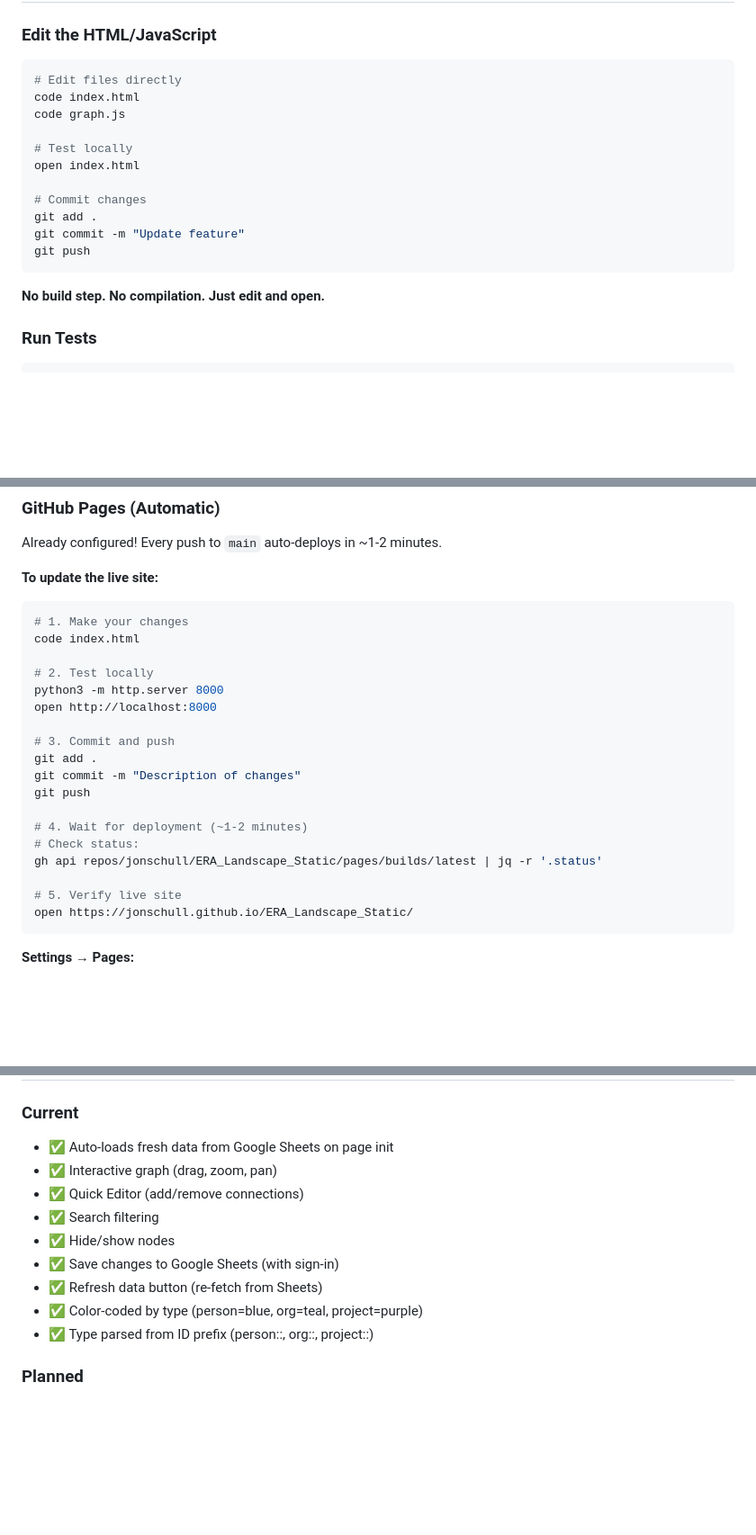
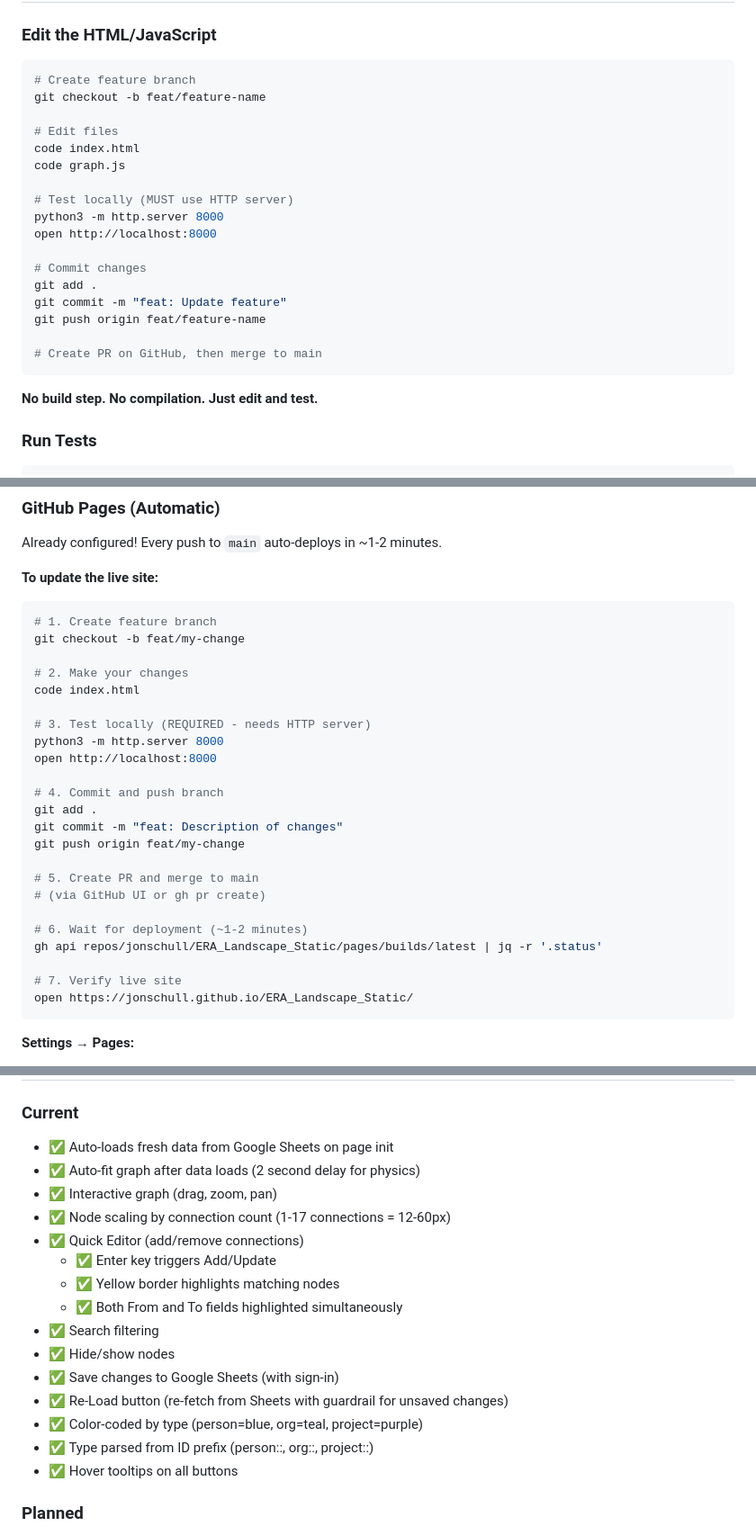
Before and after one commit to jonschull/ERA_Landscape_Static, a Markdown page: README.md, 3 parts joined by grey strips. Shown: that part at 90% size. GitHub-like rendering; blank space fills up the shorter version.

````diff
--- a/README.md
+++ b/README.md
@@ -121,20 +123,26 @@ const CLIENT_ID = '57881875374-flipnf45tc25cq7emcr9qhvq7unk16n5.apps.googleuserc
 ### Edit the HTML/JavaScript
 
 ```bash
-# Edit files directly
+# Create feature branch
+git checkout -b feat/feature-name
+
+# Edit files
 code index.html
 code graph.js
 
-# Test locally
-open index.html
+# Test locally (MUST use HTTP server)
+python3 -m http.server 8000
+open http://localhost:8000
 
 # Commit changes
 git add .
-git commit -m "Update feature"
-git push
+git commit -m "feat: Update feature"
+git push origin feat/feature-name
+
+# Create PR on GitHub, then merge to main
 ```
 
-**No build step. No compilation. Just edit and open.**
+**No build step. No compilation. Just edit and test.**
 
 ### Run Tests
 
@@ -158,23 +166,28 @@ Already configured! Every push to `main` auto-deploys in ~1-2 minutes.
 
 **To update the live site:**
 ```bash
-# 1. Make your changes
+# 1. Create feature branch
+git checkout -b feat/my-change
+
+# 2. Make your changes
 code index.html
 
-# 2. Test locally
+# 3. Test locally (REQUIRED - needs HTTP server)
 python3 -m http.server 8000
 open http://localhost:8000
 
-# 3. Commit and push
+# 4. Commit and push branch
 git add .
-git commit -m "Description of changes"
-git push
+git commit -m "feat: Description of changes"
+git push origin feat/my-change
 
-# 4. Wait for deployment (~1-2 minutes)
-# Check status:
+# 5. Create PR and merge to main
+# (via GitHub UI or gh pr create)
+
+# 6. Wait for deployment (~1-2 minutes)
 gh api repos/jonschull/ERA_Landscape_Static/pages/builds/latest | jq -r '.status'
 
-# 5. Verify live site
+# 7. Verify live site
 open https://jonschull.github.io/ERA_Landscape_Static/
 ```
 
@@ -206,14 +219,20 @@ Works on any static host:
 
 ### Current
 - ✅ Auto-loads fresh data from Google Sheets on page init
+- ✅ Auto-fit graph after data loads (2 second delay for physics)
 - ✅ Interactive graph (drag, zoom, pan)
+- ✅ Node scaling by connection count (1-17 connections = 12-60px)
 - ✅ Quick Editor (add/remove connections)
+  - ✅ Enter key triggers Add/Update
+  - ✅ Yellow border highlights matching nodes
+  - ✅ Both From and To fields highlighted simultaneously
 - ✅ Search filtering
 - ✅ Hide/show nodes
 - ✅ Save changes to Google Sheets (with sign-in)
-- ✅ Refresh data button (re-fetch from Sheets)
+- ✅ Re-Load button (re-fetch from Sheets with guardrail for unsaved changes)
 - ✅ Color-coded by type (person=blue, org=teal, project=purple)
 - ✅ Type parsed from ID prefix (person::, org::, project::)
+- ✅ Hover tooltips on all buttons
 
 ### Planned
 - [ ] Curation modal for organizations
````
Also changed, not shown: other parts of README.md (+3 -1 lines), NEXT_STEPS.md (+32 -12 lines).
